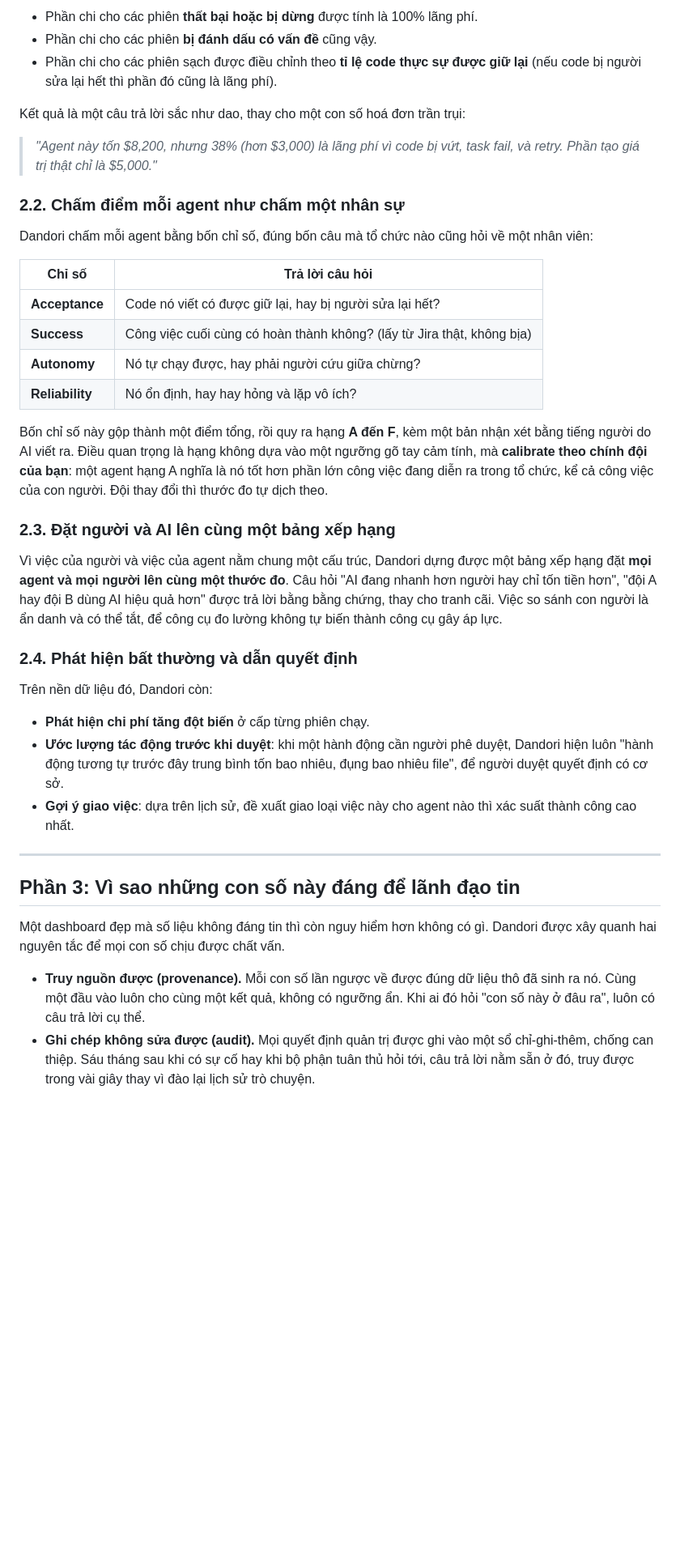
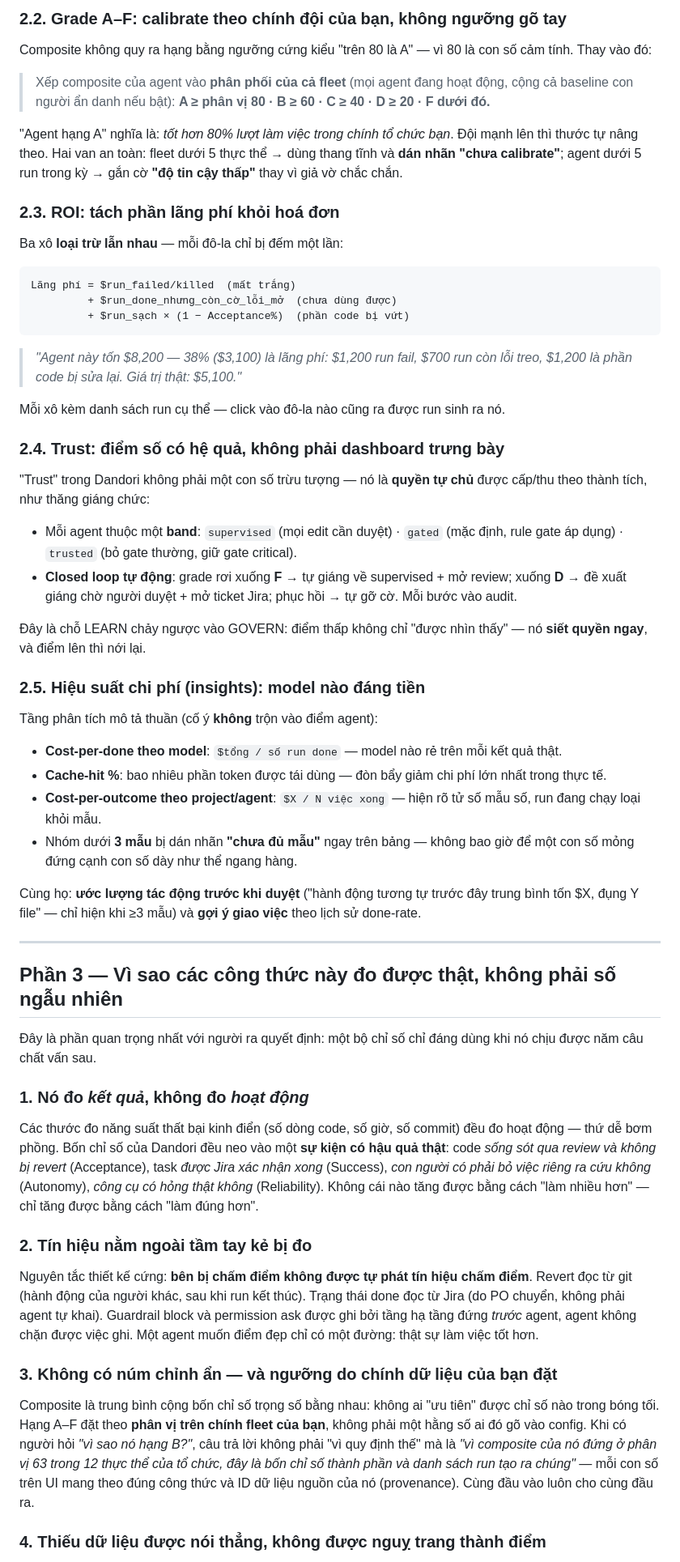
Before and after one commit to phuc-nt/my-dandori, a Markdown page: docs/07-data-driven-executive-brief.md, the part around one of its changes. Shown at 81% size. Rendered like a GitHub page; blank space fills up the shorter version.

````diff
--- a/docs/07-data-driven-executive-brief.md
+++ b/docs/07-data-driven-executive-brief.md
@@ -66,42 +55,64 @@ Nhưng biết tổng chi phí mới chỉ là kế toán. Giá trị thật nằ
 
-- Phần chi cho các phiên **thất bại hoặc bị dừng** được tính là 100% lãng phí.
-- Phần chi cho các phiên **bị đánh dấu có vấn đề** cũng vậy.
-- Phần chi cho các phiên sạch được điều chỉnh theo **tỉ lệ code thực sự được giữ lại** (nếu code bị người sửa lại hết thì phần đó cũng là lãng phí).
+### 2.2. Grade A–F: calibrate theo chính đội của bạn, không ngưỡng gõ tay
 
-Kết quả là một câu trả lời sắc như dao, thay cho một con số hoá đơn trần trụi:
+Composite không quy ra hạng bằng ngưỡng cứng kiểu "trên 80 là A" — vì 80 là con số cảm tính. Thay vào đó:
 
-> *"Agent này tốn $8,200, nhưng 38% (hơn $3,000) là lãng phí vì code bị vứt, task fail, và retry. Phần tạo giá trị thật chỉ là $5,000."*
+> Xếp composite của agent vào **phân phối của cả fleet** (mọi agent đang hoạt động, cộng cả baseline con người ẩn danh nếu bật):
+> **A ≥ phân vị 80 · B ≥ 60 · C ≥ 40 · D ≥ 20 · F dưới đó.**
 
-### 2.2. Chấm điểm mỗi agent như chấm một nhân sự
+"Agent hạng A" nghĩa là: *tốt hơn 80% lượt làm việc trong chính tổ chức bạn*. Đội mạnh lên thì thước tự nâng theo. Hai van an toàn: fleet dưới 5 thực thể → dùng thang tĩnh và **dán nhãn "chưa calibrate"**; agent dưới 5 run trong kỳ → gắn cờ **"độ tin cậy thấp"** thay vì giả vờ chắc chắn.
 
-Dandori chấm mỗi agent bằng bốn chỉ số, đúng bốn câu mà tổ chức nào cũng hỏi về một nhân viên:
+### 2.3. ROI: tách phần lãng phí khỏi hoá đơn
 
-| Chỉ số | Trả lời câu hỏi |
-|---|---|
-| **Acceptance** | Code nó viết có được giữ lại, hay bị người sửa lại hết? |
-| **Success** | Công việc cuối cùng có hoàn thành không? (lấy từ Jira thật, không bịa) |
-| **Autonomy** | Nó tự chạy được, hay phải người cứu giữa chừng? |
-| **Reliability** | Nó ổn định, hay hay hỏng và lặp vô ích? |
+Ba xô **loại trừ lẫn nhau** — mỗi đô-la chỉ bị đếm một lần:
 
-Bốn chỉ số này gộp thành một điểm tổng, rồi quy ra hạng **A đến F**, kèm một bản nhận xét bằng tiếng người do AI viết ra. Điều quan trọng là hạng không dựa vào một ngưỡng gõ tay cảm tính, mà **calibrate theo chính đội của bạn**: một agent hạng A nghĩa là nó tốt hơn phần lớn công việc đang diễn ra trong tổ chức, kể cả công việc của con người. Đội thay đổi thì thước đo tự dịch theo.
+```
+Lãng phí = $run_failed/killed  (mất trắng)
+         + $run_done_nhưng_còn_cờ_lỗi_mở  (chưa dùng được)
+         + $run_sạch × (1 − Acceptance%)  (phần code bị vứt)
+```
 
-### 2.3. Đặt người và AI lên cùng một bảng xếp hạng
+> *"Agent này tốn $8,200 — 38% ($3,100) là lãng phí: $1,200 run fail, $700 run còn lỗi treo, $1,200 là phần code bị sửa lại. Giá trị thật: $5,100."*
 
-Vì việc của người và việc của agent nằm chung một cấu trúc, Dandori dựng được một bảng xếp hạng đặt **mọi agent và mọi người lên cùng một thước đo**. Câu hỏi "AI đang nhanh hơn người hay chỉ tốn tiền hơn", "đội A hay đội B dùng AI hiệu quả hơn" được trả lời bằng bằng chứng, thay cho tranh cãi. Việc so sánh con người là ẩn danh và có thể tắt, để công cụ đo lường không tự biến thành công cụ gây áp lực.
+Mỗi xô kèm danh sách run cụ thể — click vào đô-la nào cũng ra được run sinh ra nó.
 
-### 2.4. Phát hiện bất thường và dẫn quyết định
+### 2.4. Trust: điểm số có hệ quả, không phải dashboard trưng bày
 
-Trên nền dữ liệu đó, Dandori còn:
+"Trust" trong Dandori không phải một con số trừu tượng — nó là **quyền tự chủ** được cấp/thu theo thành tích, như thăng giáng chức:
 
-- **Phát hiện chi phí tăng đột biến** ở cấp từng phiên chạy.
-- **Ước lượng tác động trước khi duyệt**: khi một hành động cần người phê duyệt, Dandori hiện luôn "hành động tương tự trước đây trung bình tốn bao nhiêu, đụng bao nhiêu file", để người duyệt quyết định có cơ sở.
-- **Gợi ý giao việc**: dựa trên lịch sử, đề xuất giao loại việc này cho agent nào thì xác suất thành công cao nhất.
+- Mỗi agent thuộc một **band**: `supervised` (mọi edit cần duyệt) · `gated` (mặc định, rule gate áp dụng) · `trusted` (bỏ gate thường, giữ gate critical).
+- **Closed loop tự động**: grade rơi xuống **F** → tự giáng về supervised + mở review; xuống **D** → đề xuất giáng chờ người duyệt + mở ticket Jira; phục hồi → tự gỡ cờ. Mỗi bước vào audit.
+
+Đây là chỗ LEARN chảy ngược vào GOVERN: điểm thấp không chỉ "được nhìn thấy" — nó **siết quyền ngay**, và điểm lên thì nới lại.
+
+### 2.5. Hiệu suất chi phí (insights): model nào đáng tiền
+
+Tầng phân tích mô tả thuần (cố ý **không** trộn vào điểm agent):
+
+- **Cost-per-done theo model**: `$tổng / số run done` — model nào rẻ trên mỗi kết quả thật.
+- **Cache-hit %**: bao nhiêu phần token được tái dùng — đòn bẩy giảm chi phí lớn nhất trong thực tế.
+- **Cost-per-outcome theo project/agent**: `$X / N việc xong` — hiện rõ tử số mẫu số, run đang chạy loại khỏi mẫu.
+- Nhóm dưới **3 mẫu** bị dán nhãn **"chưa đủ mẫu"** ngay trên bảng — không bao giờ để một con số mỏng đứng cạnh con số dày như thể ngang hàng.
+
+Cùng họ: **ước lượng tác động trước khi duyệt** ("hành động tương tự trước đây trung bình tốn $X, đụng Y file" — chỉ hiện khi ≥3 mẫu) và **gợi ý giao việc** theo lịch sử done-rate.
 
 ---
 
-## Phần 3: Vì sao những con số này đáng để lãnh đạo tin
+## Phần 3 — Vì sao các công thức này đo được thật, không phải số ngẫu nhiên
 
-Một dashboard đẹp mà số liệu không đáng tin thì còn nguy hiểm hơn không có gì. Dandori được xây quanh hai nguyên tắc để mọi con số chịu được chất vấn.
+Đây là phần quan trọng nhất với người ra quyết định: một bộ chỉ số chỉ đáng dùng khi nó chịu được năm câu chất vấn sau.
 
-- **Truy nguồn được (provenance).** Mỗi con số lần ngược về được đúng dữ liệu thô đã sinh ra nó. Cùng một đầu vào luôn cho cùng một kết quả, không có ngưỡng ẩn. Khi ai đó hỏi "con số này ở đâu ra", luôn có câu trả lời cụ thể.
-- **Ghi chép không sửa được (audit).** Mọi quyết định quản trị được ghi vào một sổ chỉ-ghi-thêm, chống can thiệp. Sáu tháng sau khi có sự cố hay khi bộ phận tuân thủ hỏi tới, câu trả lời nằm sẵn ở đó, truy được trong vài giây thay vì đào lại lịch sử trò chuyện.
+### 1. Nó đo *kết quả*, không đo *hoạt động*
+
+Các thước đo năng suất thất bại kinh điển (số dòng code, số giờ, số commit) đều đo hoạt động — thứ dễ bơm phồng. Bốn chỉ số của Dandori đều neo vào một **sự kiện có hậu quả thật**: code *sống sót qua review và không bị revert* (Acceptance), task *được Jira xác nhận xong* (Success), *con người có phải bỏ việc riêng ra cứu không* (Autonomy), *công cụ có hỏng thật không* (Reliability). Không cái nào tăng được bằng cách "làm nhiều hơn" — chỉ tăng được bằng cách "làm đúng hơn".
+
+### 2. Tín hiệu nằm ngoài tầm tay kẻ bị đo
+
+Nguyên tắc thiết kế cứng: **bên bị chấm điểm không được tự phát tín hiệu chấm điểm**. Revert đọc từ git (hành động của người khác, sau khi run kết thúc). Trạng thái done đọc từ Jira (do PO chuyển, không phải agent tự khai). Guardrail block và permission ask được ghi bởi tầng hạ tầng đứng *trước* agent, agent không chặn được việc ghi. Một agent muốn điểm đẹp chỉ có một đường: thật sự làm việc tốt hơn.
+
+### 3. Không có núm chỉnh ẩn — và ngưỡng do chính dữ liệu của bạn đặt
+
+Composite là trung bình cộng bốn chỉ số trọng số bằng nhau: không ai "ưu tiên" được chỉ số nào trong bóng tối. Hạng A–F đặt theo **phân vị trên chính fleet của bạn**, không phải một hằng số ai đó gõ vào config. Khi có người hỏi *"vì sao nó hạng B?"*, câu trả lời không phải "vì quy định thế" mà là *"vì composite của nó đứng ở phân vị 63 trong 12 thực thể của tổ chức, đây là bốn chỉ số thành phần và danh sách run tạo ra chúng"* — mỗi con số trên UI mang theo đúng công thức và ID dữ liệu nguồn của nó (provenance). Cùng đầu vào luôn cho cùng đầu ra.
+
+### 4. Thiếu dữ liệu được nói thẳng, không được nguỵ trang thành điểm
+
````
Also changed, not shown: other parts of docs/07-data-driven-executive-brief.md (+51 -57 lines).
